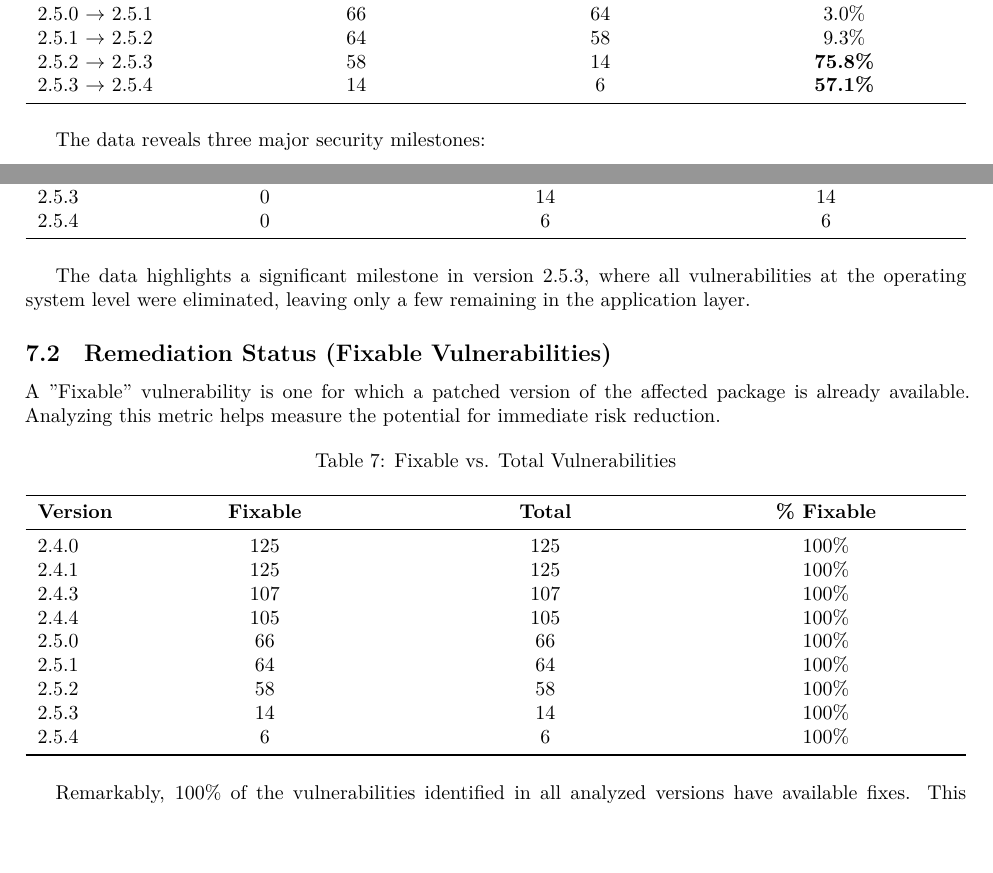
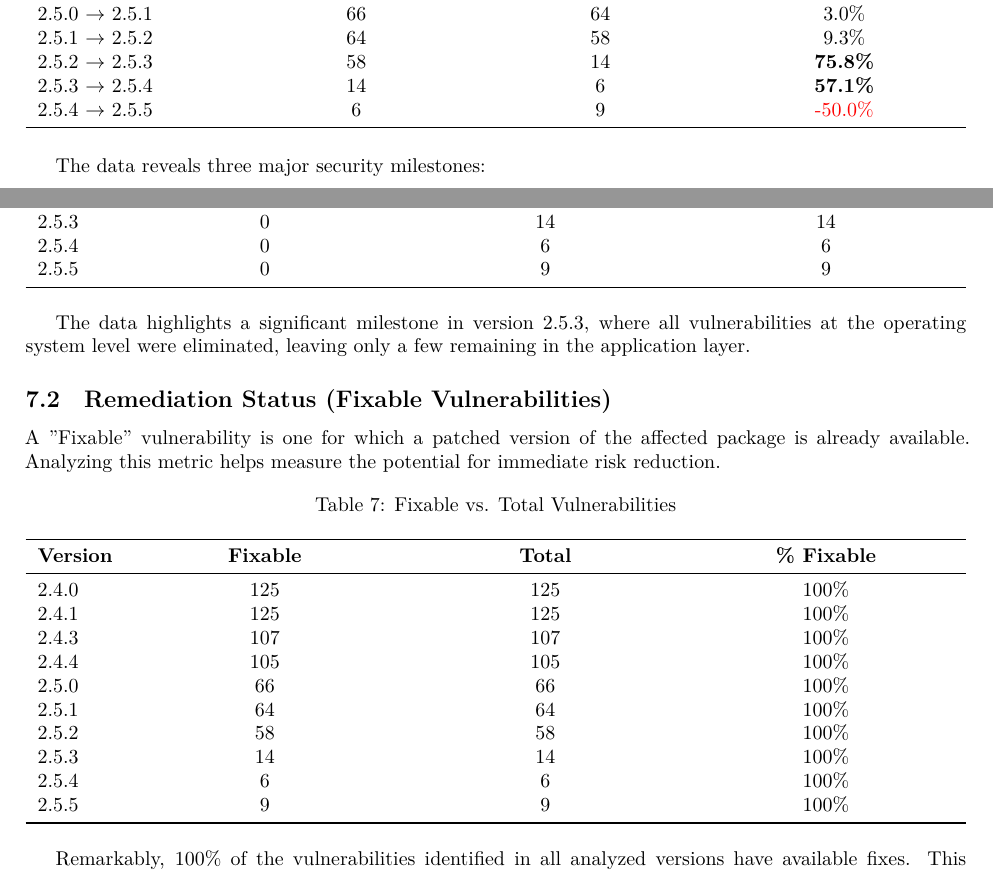
Before and after one commit to adriens/geol-showcase, a LaTeX paper (reports/bao/vulnerability_report.tex): two parts of pages 7 and 8 of 11, joined at a grey line, cut so that both start at the same text, the shorter picture padded with empty space. The pictures show the PDF file reports/bao/vulnerability_report.pdf that the author committed with the source.

Commit message:
docs(bao): complete v2.5.5 data in all tables and charts

```diff
--- a/reports/bao/vulnerability_report.tex
+++ b/reports/bao/vulnerability_report.tex
@@ -328,13 +328,13 @@ The security posture of an OCI image is heavily influenced by its base operating
             height=9cm,
         ]
         \addplot[color=SeverityCritical,thick,mark=square*] coordinates {
-            (2.4.0,9) (2.4.1,9) (2.4.3,9) (2.4.4,9) (2.5.0,7) (2.5.1,6) (2.5.2,4) (2.5.3,0) (2.5.4,0)
+            (2.4.0,9) (2.4.1,9) (2.4.3,9) (2.4.4,9) (2.5.0,7) (2.5.1,6) (2.5.2,4) (2.5.3,0) (2.5.4,0) (2.5.5,0)
         };
         \addplot[color=SeverityHigh,thick,mark=diamond*] coordinates {
-            (2.4.0,45) (2.4.1,45) (2.4.3,44) (2.4.4,44) (2.5.0,35) (2.5.1,34) (2.5.2,33) (2.5.3,9) (2.5.4,4)
+            (2.4.0,45) (2.4.1,45) (2.4.3,44) (2.4.4,44) (2.5.0,35) (2.5.1,34) (2.5.2,33) (2.5.3,9) (2.5.4,4) (2.5.5,5)
         };
         \addplot[color=SeverityMedium,thick,mark=triangle*] coordinates {
-            (2.4.0,58) (2.4.1,58) (2.4.3,43) (2.4.4,41) (2.5.0,16) (2.5.1,16) (2.5.2,15) (2.5.3,4) (2.5.4,1)
+            (2.4.0,58) (2.4.1,58) (2.4.3,43) (2.4.4,41) (2.5.0,16) (2.5.1,16) (2.5.2,15) (2.5.3,4) (2.5.4,1) (2.5.5,3)
         };
         \addplot[color=SeverityLow,thick,mark=pentagon*] coordinates {
             (2.4.0,13) (2.4.1,13) (2.4.3,11) (2.4.4,11) (2.5.0,8) (2.5.1,8) (2.5.2,6) (2.5.3,1) (2.5.4,1) (2.5.5,1)
@@ -405,6 +405,7 @@ The following table quantifies the percentage reduction in total vulnerabilities
         2.5.1 $\rightarrow$ 2.5.2 & 64  & 58  & 9.3\% \\
         2.5.2 $\rightarrow$ 2.5.3 & 58  & 14  & \textbf{75.8\%} \\
         2.5.3 $\rightarrow$ 2.5.4 & 14  & 6   & \textbf{57.1\%} \\
+        2.5.4 $\rightarrow$ 2.5.5 & 6   & 9   & \textcolor{red}{-50.0\%} \\
         \bottomrule
     \end{tabularx}
 \end{table}
@@ -439,6 +440,7 @@ Distinguishing between vulnerabilities in the base operating system (Alpine Linu
         2.5.2            & 25 & 33 & 58  \\
         2.5.3            & 0  & 14 & 14  \\
         2.5.4            & 0  & 6  & 6   \\
+        2.5.5            & 0  & 9  & 9   \\
         \bottomrule
     \end{tabularx}
 \end{table}
@@ -465,6 +467,7 @@ A "Fixable" vulnerability is one for which a patched version of the affected pac
         2.5.2            & 58  & 58  & 100\% \\
         2.5.3            & 14  & 14  & 100\% \\
         2.5.4            & 6   & 6   & 100\% \\
+        2.5.5            & 9   & 9   & 100\% \\
         \bottomrule
     \end{tabularx}
 \end{table}
```
Also changed, not shown: reports/bao/vulnerability_report.pdf, reports/bao/vulnerability_report.tex (1 more changed lines).
